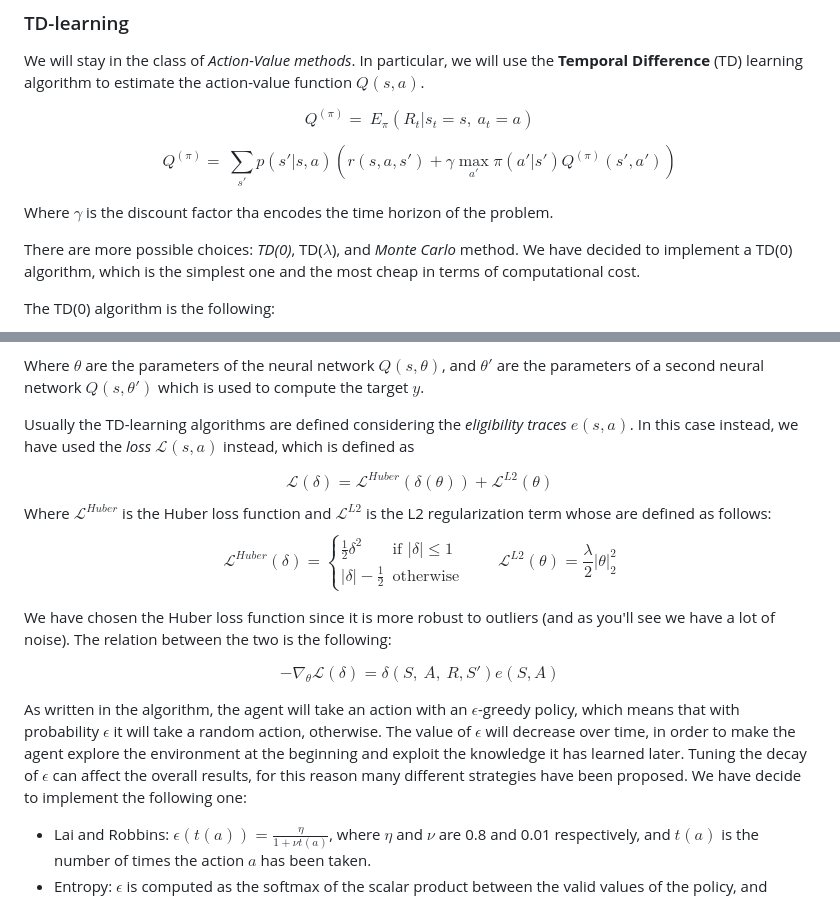
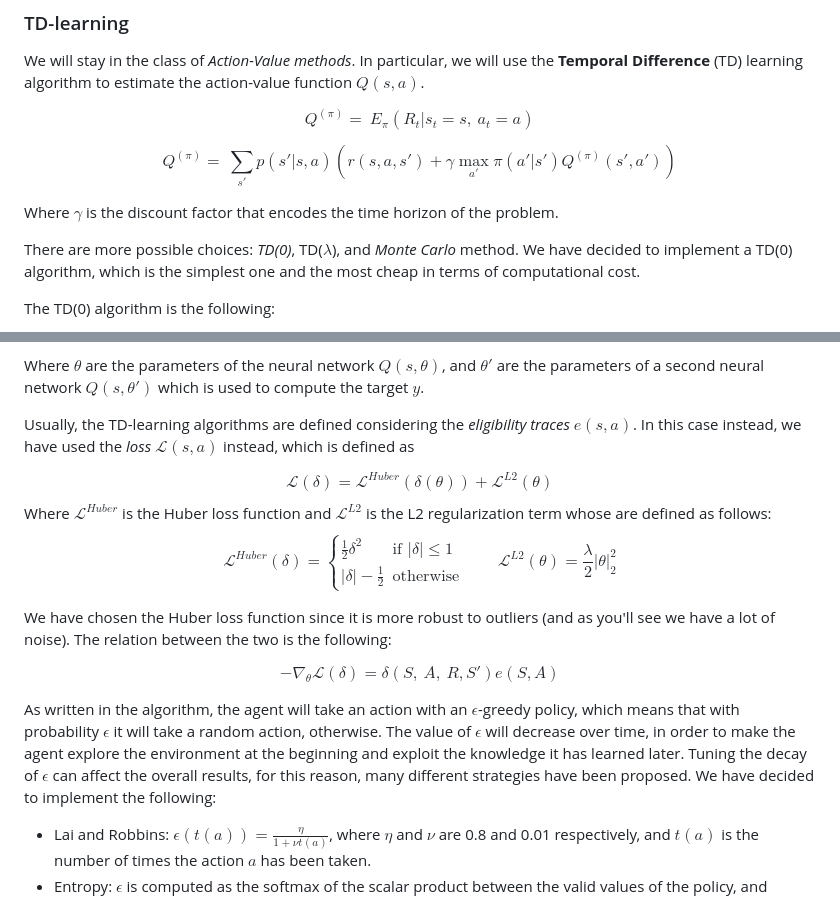
Before and after one commit to IsacPasianotto/2048-DRL, a Markdown page: README.md, 2 parts joined by grey strips. GitHub-like rendering.

```diff
--- a/README.md
+++ b/README.md
@@ -84,7 +84,7 @@ $$Q^{(\pi)}  =   \ E_{\pi} \left(R_t \vert s_t = s,\ a_t = a \right)$$
 
 $$Q^{(\pi)} =  \ \sum_{s'} p(s'|s,a) \left( r(s,a,s') + \gamma \max_{a'} \pi(a'|s') Q^{(\pi)}(s',a') \right)$$
 
-Where $\gamma$ is the discount factor tha encodes the time horizon of the problem.
+Where $\gamma$ is the discount factor that encodes the time horizon of the problem.
 
 
 There are more possible choices: *TD(0)*, TD($\lambda$), and *Monte Carlo* method. We have decided to implement a TD(0) algorithm, which is the simplest one and the most cheap in terms of computational cost.
@@ -114,7 +114,7 @@ Then the action $a$ is chosen as $\arg\max_{a} Q(s,a)$, which is the index of th
 
 Where $\theta$ are the parameters of the neural network $Q(s,\theta)$, and $\theta'$ are the parameters of a second neural network $Q(s,\theta')$ which is used to compute the target $y$.
 
-Usually the TD-learning algorithms are defined considering the *eligibility traces* $e(s,a)$. In this case instead, we have used the *loss* $\mathcal{L}(s,a)$ instead, which is defined as
+Usually, the TD-learning algorithms are defined considering the *eligibility traces* $e(s, a)$. In this case instead, we have used the *loss* $\mathcal{L}(s,a)$ instead, which is defined as
 
 $$\mathcal{L}(\delta) = \mathcal{L}^{Huber}(\delta(\theta)) + \mathcal{L}^{L2}(\theta)
 $$
@@ -136,7 +136,7 @@ $$
 
 
 As written in the algorithm, the agent will take an action with an $\epsilon$-greedy policy, which means that with probability $\epsilon$ it will take a random action, otherwise. The value of $\epsilon$ will decrease over time, in order to make the agent explore the environment at the beginning and exploit the knowledge it has learned later.
-Tuning the decay of $\epsilon$ can affect the overall results, for this reason many different strategies have been proposed. We have decide to implement the following one:
+Tuning the decay of $\epsilon$ can affect the overall results, for this reason, many different strategies have been proposed. We have decided to implement the following:
 
 - Lai and Robbins: $\epsilon(t(a)) = \frac{\eta}{1+\nu t(a)}$, where $\eta$ and $\nu$ are 0.8 and 0.01 respectively, and $t(a)$ is the number of times the action $a$ has been taken.
 - Entropy: $\epsilon$ is computed as the softmax of the scalar product between the valid values of the policy, and $\beta(a) = alpha\cdot \log(t(a)+1)$, where $\alpha$ is 1.
```
Also changed, not shown: other parts of README.md (+23 -22 lines).
